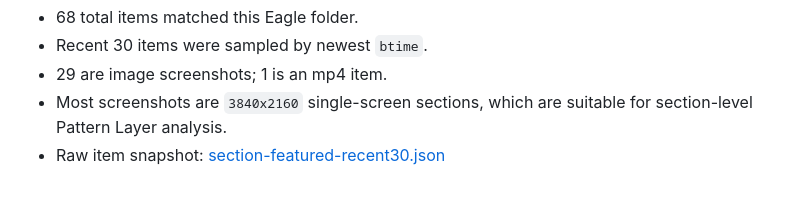
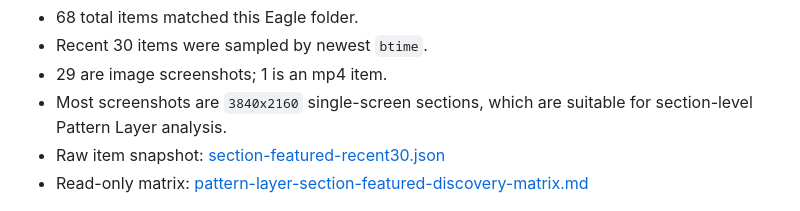
Before and after one commit to chibincode/eagle-export-plugin, a Markdown page: docs/pattern-layer-section-featured-research.md, the part around the change. Drawn GitHub-style.

Commit message:
Add Section Featured pattern discovery matrix

```diff
--- a/docs/pattern-layer-section-featured-research.md
+++ b/docs/pattern-layer-section-featured-research.md
@@ -25,6 +25,7 @@ Current local read-only scan:
 - 29 are image screenshots; 1 is an mp4 item.
 - Most screenshots are `3840x2160` single-screen sections, which are suitable for section-level Pattern Layer analysis.
 - Raw item snapshot: [section-featured-recent30.json](assets/section-featured-recent30.json)
+- Read-only matrix: [pattern-layer-section-featured-discovery-matrix.md](pattern-layer-section-featured-discovery-matrix.md)
 
 ![Recent 30 Section Featured samples](assets/section-featured-recent30-contact-sheet.jpg)
 
```
Also changed, not shown: docs/pattern-layer-section-featured-discovery-matrix.md (added, +134 -0 lines).
